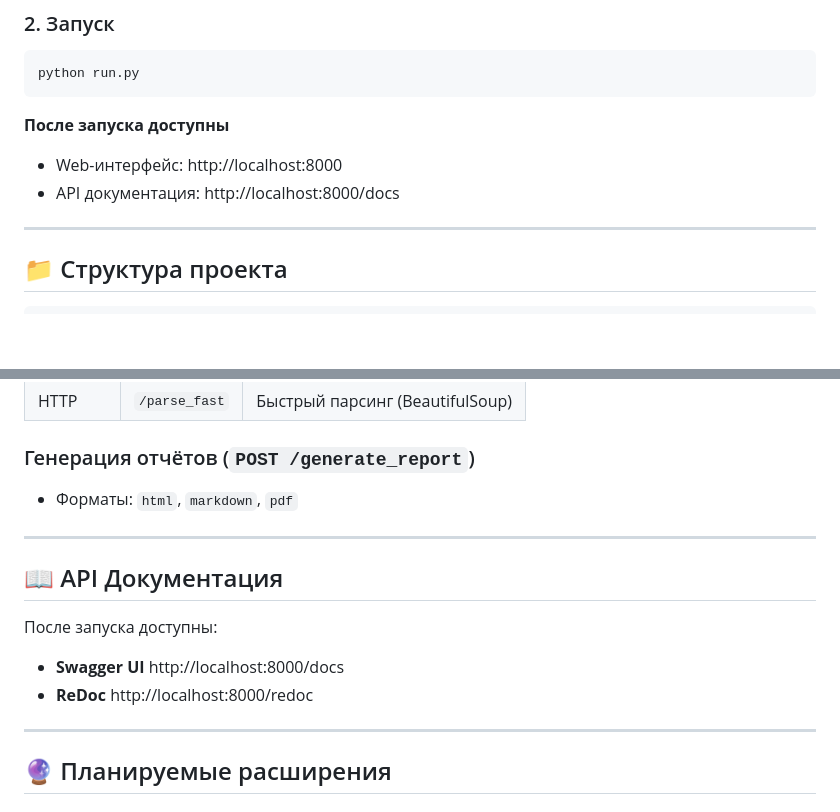
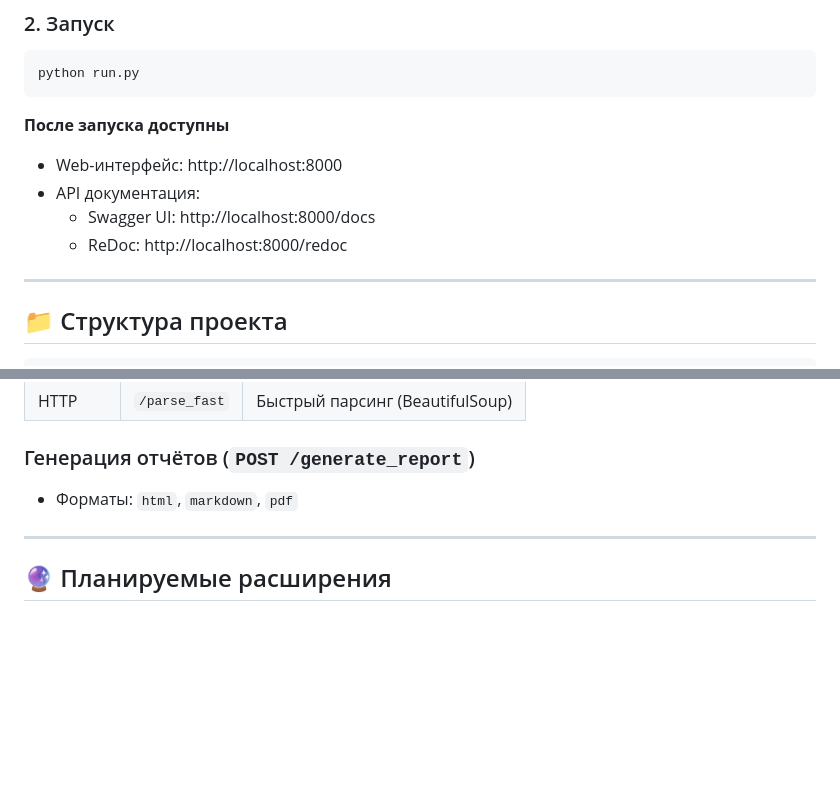
Before and after one commit to po42pi-star/ai-web-parser-analyst, a Markdown page: README.md, 2 parts joined by grey strips. Drawn GitHub-style; blank space fills up the shorter version.

```diff
--- a/README.md
+++ b/README.md
@@ -87,7 +87,9 @@ python run.py
 
 **После запуска доступны**
 - Web-интерфейс: http://localhost:8000
-- API документация: http://localhost:8000/docs
+- API документация:
+  - Swagger UI: http://localhost:8000/docs
+  - ReDoc: http://localhost:8000/redoc
 
 ---
 
@@ -211,14 +213,6 @@ pyinstaller --onefile --windowed --name CompetitorMonitor main.py
 
 ---
 
-## 📖 API Документация
-
-После запуска доступны:
-- **Swagger UI** http://localhost:8000/docs
-- **ReDoc** http://localhost:8000/redoc
-
----
-
 ## 🔮 Планируемые расширения
 
 ### Визуализация (Backend API ✅ готов, UI — в разработке)
```
